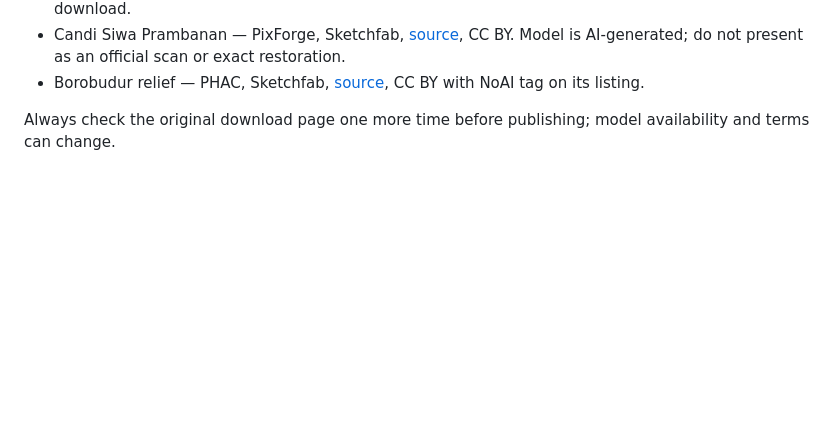
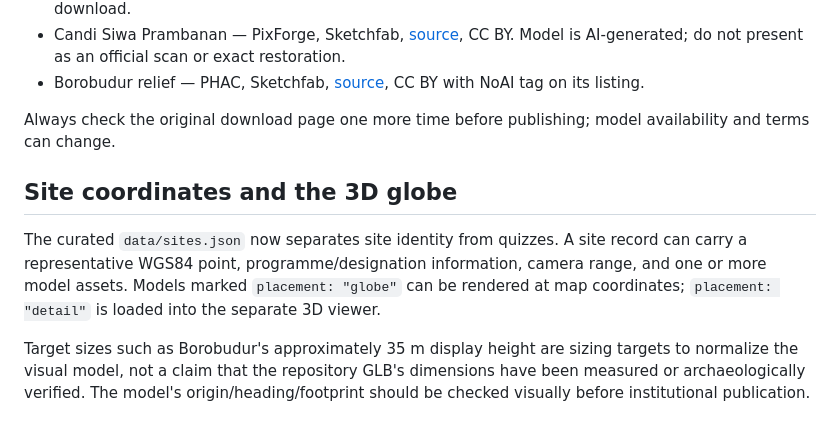
Before and after one commit to AnggaConni/SainsCultureBoardGame, a Markdown page: ASSET_CATALOG.md, the part around the change. Rendered like a GitHub page; blank space fills up the shorter version.

Commit message:
Document geospatial model placement and size metadata

```diff
--- a/ASSET_CATALOG.md
+++ b/ASSET_CATALOG.md
@@ -45,3 +45,10 @@ For a **geographically accurate Komodo landscape**, a generic island mesh is not
 - Borobudur relief — PHAC, Sketchfab, [source](https://sketchfab.com/3d-models/borobudur-3rd-floor-relief-pictograph-2c49eeb628684757b8f0f87165a12007), CC BY with NoAI tag on its listing.
 
 Always check the original download page one more time before publishing; model availability and terms can change.
+
+
+## Site coordinates and the 3D globe
+
+The curated `data/sites.json` now separates site identity from quizzes. A site record can carry a representative WGS84 point, programme/designation information, camera range, and one or more model assets. Models marked `placement: "globe"` can be rendered at map coordinates; `placement: "detail"` is loaded into the separate 3D viewer.
+
+Target sizes such as Borobudur's approximately 35 m display height are sizing targets to normalize the visual model, not a claim that the repository GLB's dimensions have been measured or archaeologically verified. The model's origin/heading/footprint should be checked visually before institutional publication.
```
